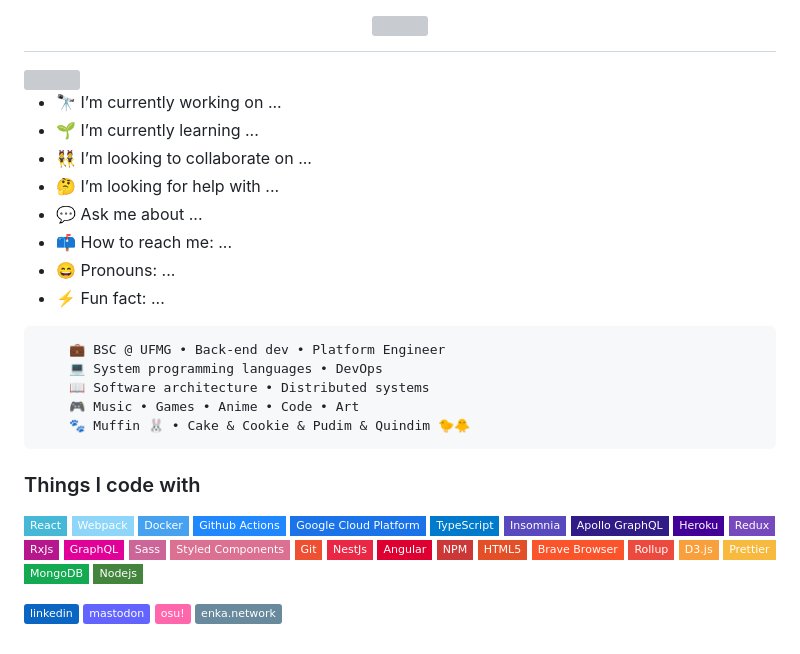
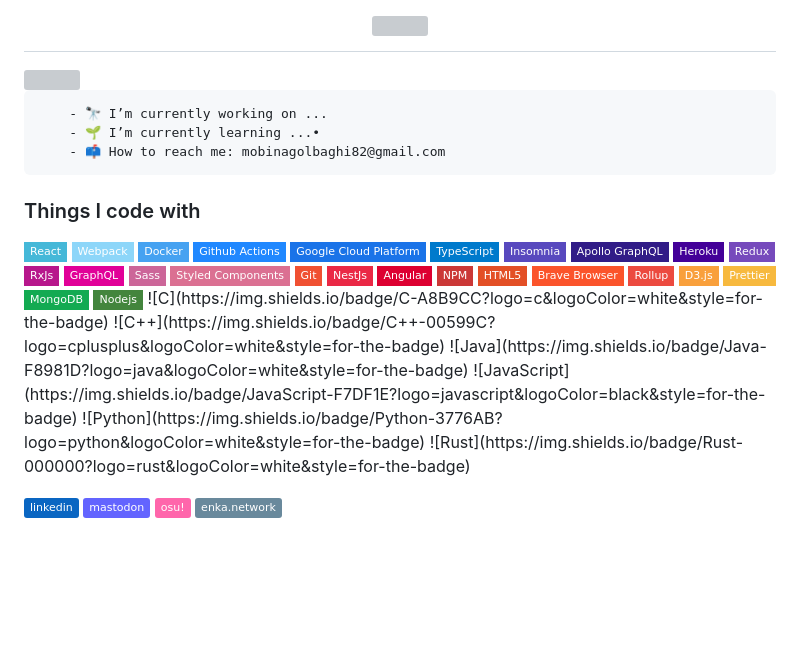
Before and after one commit to mobinagolbaghi/MobinaGolbaghi, a Markdown page: README.md, the part around the change. GitHub-like rendering; badges without logos; blank space fills up the shorter version; grey boxes are pictures that could not be loaded.

```diff
--- a/README.md
+++ b/README.md
@@ -7,21 +7,11 @@
 
 <img src="https://raw.githubusercontent.com/innng/innng/master/assets/kyubey.gif" height="40" />
 
-- 🔭 I’m currently working on ...
-- 🌱 I’m currently learning ...
-- 👯 I’m looking to collaborate on ...
-- 🤔 I’m looking for help with ...
-- 💬 Ask me about ...
-- 📫 How to reach me: ...
-- 😄 Pronouns: ...
-- ⚡ Fun fact: ...
 
 <pre>
-    💼 BSC @ UFMG • Back-end dev • Platform Engineer
-    💻 System programming languages • DevOps
-    📖 Software architecture • Distributed systems
-    🎮 Music • Games • Anime • Code • Art
-    🐾 Muffin 🐰 • Cake & Cookie & Pudim & Quindim 🐤🐥
+    - 🔭 I’m currently working on ...
+    - 🌱 I’m currently learning ...•
+    - 📫 How to reach me: mobinagolbaghi82@gmail.com
 </pre>
 
 
@@ -52,6 +42,12 @@
   <img alt="Prettier" src="https://img.shields.io/badge/-Prettier-F7B93E?style=flat-square&logo=prettier&logoColor=white" />
   <img alt="MongoDB" src="https://img.shields.io/badge/-MongoDB-13aa52?style=flat-square&logo=mongodb&logoColor=white" />
   <img alt="Nodejs" src="https://img.shields.io/badge/-Nodejs-43853d?style=flat-square&logo=Node.js&logoColor=white" />
+ ![C](https://img.shields.io/badge/C-A8B9CC?logo=c&logoColor=white&style=for-the-badge)
+ ![C++](https://img.shields.io/badge/C++-00599C?logo=cplusplus&logoColor=white&style=for-the-badge)
+ ![Java](https://img.shields.io/badge/Java-F8981D?logo=java&logoColor=white&style=for-the-badge)
+ ![JavaScript](https://img.shields.io/badge/JavaScript-F7DF1E?logo=javascript&logoColor=black&style=for-the-badge)
+ ![Python](https://img.shields.io/badge/Python-3776AB?logo=python&logoColor=white&style=for-the-badge)
+ ![Rust](https://img.shields.io/badge/Rust-000000?logo=rust&logoColor=white&style=for-the-badge)
 </p>
 
 
```
